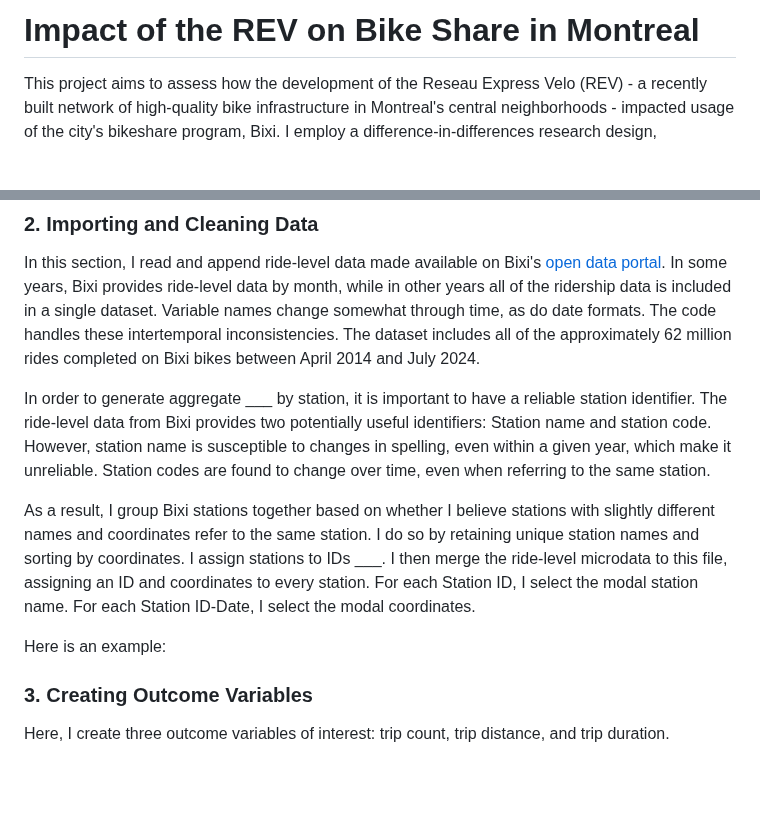
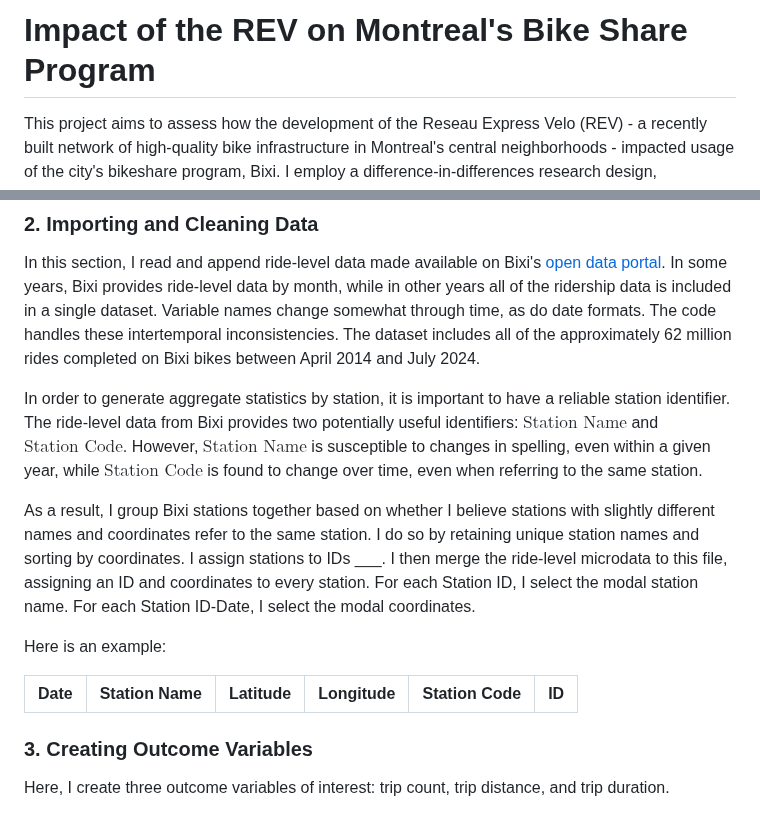
Before and after one commit to robertialenti/Bike-Share, a Markdown page: README.md, 2 parts joined by grey strips. Drawn GitHub-style; blank space fills up the shorter version.

```diff
--- a/README.md
+++ b/README.md
@@ -1,4 +1,4 @@
-# Impact of the REV on Bike Share in Montreal
+# Impact of the REV on Montreal's Bike Share Program
 
 This project aims to assess how the development of the Reseau Express Velo (REV) - a recently built network of high-quality bike infrastructure in Montreal's central neighborhoods - impacted usage of the city's bikeshare program, Bixi. I employ a difference-in-differences research design, comparing outcomes for Bixi stations located by the REV to those located farther away, to causally assess the REV's impact on bikesharing. Outcomes include average weekly ridership, average trip duration, and average trip distance.
 
@@ -26,13 +26,14 @@ In this section, I simply import modules that I'll need to conduct the work. I t
 ### 2. Importing and Cleaning Data
 In this section, I read and append ride-level data made available on Bixi's [open data portal](https://bixi.com/en/open-data/). In some years, Bixi provides ride-level data by month, while in other years all of the ridership data is included in a single dataset. Variable names change somewhat through time, as do date formats. The code handles these intertemporal inconsistencies. The dataset includes all of the approximately 62 million rides completed on Bixi bikes between April 2014 and July 2024.
 
-In order to generate aggregate ___ by station, it is important to have a reliable station identifier. The ride-level data from Bixi provides two potentially useful identifiers: Station name and station code. However, station name is susceptible to changes in spelling, even within a given year, which make it unreliable. Station codes are found to change over time, even when referring to the same station.
+In order to generate aggregate statistics by station, it is important to have a reliable station identifier. The ride-level data from Bixi provides two potentially useful identifiers: $\text{Station Name}$ and $\text{Station Code}$. However, $\text{Station Name}$ is susceptible to changes in spelling, even within a given year, while $\text{Station Code}$ is found to change over time, even when referring to the same station.
 
 As a result, I group Bixi stations together based on whether I believe stations with slightly different names and coordinates refer to the same station. I do so by retaining unique station names and sorting by coordinates. I assign stations to IDs ___. I then merge the ride-level microdata to this file, assigning an ID and coordinates to every station. For each Station ID, I select the modal station name. For each Station ID-Date, I select the modal coordinates.
 
 Here is an example:
 
-
+Date | Station Name | Latitude | Longitude | Station Code | ID |
+| -- | ------------ | -------- | --------- | ------------ | -- |
 
 ### 3. Creating Outcome Variables
 Here, I create three outcome variables of interest: trip count, trip distance, and trip duration.
```
